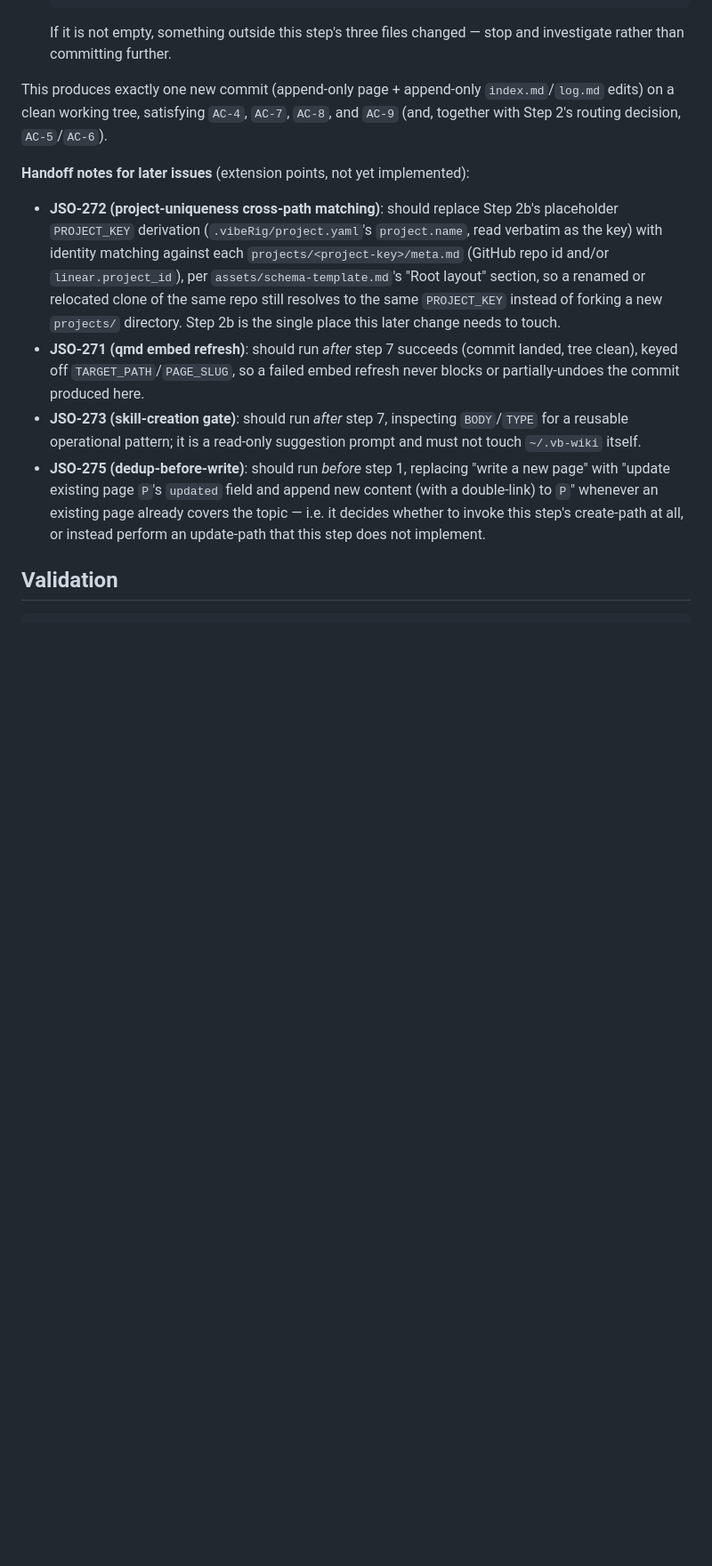
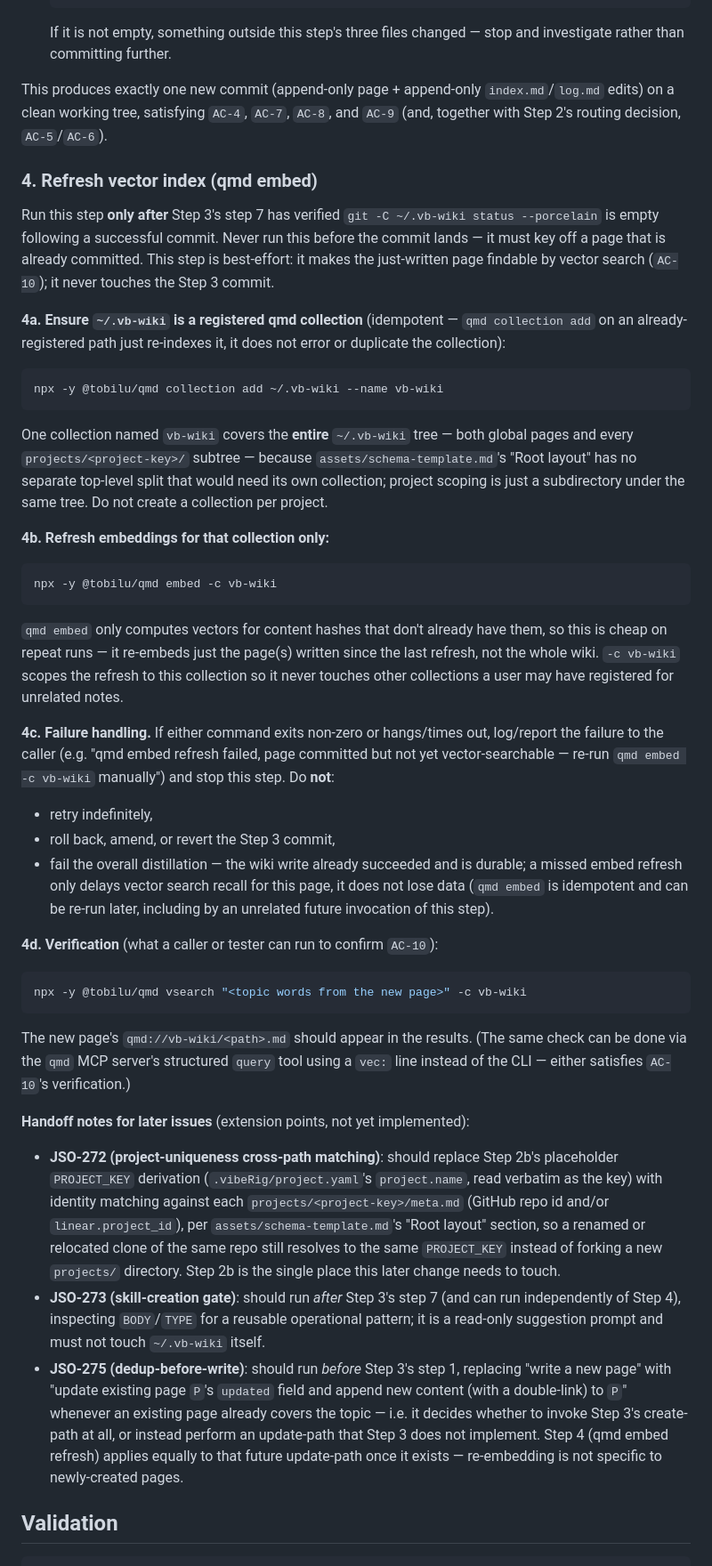
Before and after one commit to JsonLee12138/vibeRig, a Markdown page: skills/vb-wiki/SKILL.md, the part around one of its changes. Shown at 89% size. Rendered like a GitHub page; blank space fills up the shorter version.

````diff
--- a/skills/vb-wiki/SKILL.md
+++ b/skills/vb-wiki/SKILL.md
@@ -280,6 +282,63 @@ This produces exactly one new commit (append-only page + append-only
 `AC-7`, `AC-8`, and `AC-9` (and, together with Step 2's routing decision,
 `AC-5`/`AC-6`).
 
+### 4. Refresh vector index (qmd embed)
+
+Run this step **only after** Step 3's step 7 has verified `git -C ~/.vb-wiki
+status --porcelain` is empty following a successful commit. Never run this
+before the commit lands — it must key off a page that is already committed.
+This step is best-effort: it makes the just-written page findable by vector
+search (`AC-10`); it never touches the Step 3 commit.
+
+**4a. Ensure `~/.vb-wiki` is a registered qmd collection** (idempotent —
+`qmd collection add` on an already-registered path just re-indexes it, it
+does not error or duplicate the collection):
+
+```bash
+npx -y @tobilu/qmd collection add ~/.vb-wiki --name vb-wiki
+```
+
+One collection named `vb-wiki` covers the **entire** `~/.vb-wiki` tree —
+both global pages and every `projects/<project-key>/` subtree — because
+`assets/schema-template.md`'s "Root layout" has no separate top-level split
+that would need its own collection; project scoping is just a subdirectory
+under the same tree. Do not create a collection per project.
+
+**4b. Refresh embeddings for that collection only:**
+
+```bash
+npx -y @tobilu/qmd embed -c vb-wiki
+```
+
+`qmd embed` only computes vectors for content hashes that don't already have
+them, so this is cheap on repeat runs — it re-embeds just the page(s) written
+since the last refresh, not the whole wiki. `-c vb-wiki` scopes the refresh
+to this collection so it never touches other collections a user may have
+registered for unrelated notes.
+
+**4c. Failure handling.** If either command exits non-zero or hangs/times
+out, log/report the failure to the caller (e.g. "qmd embed refresh failed,
+page committed but not yet vector-searchable — re-run `qmd embed -c
+vb-wiki` manually") and stop this step. Do **not**:
+
+- retry indefinitely,
+- roll back, amend, or revert the Step 3 commit,
+- fail the overall distillation — the wiki write already succeeded and is
+  durable; a missed embed refresh only delays vector search recall for this
+  page, it does not lose data (`qmd embed` is idempotent and can be re-run
+  later, including by an unrelated future invocation of this step).
+
+**4d. Verification** (what a caller or tester can run to confirm `AC-10`):
+
+```bash
+npx -y @tobilu/qmd vsearch "<topic words from the new page>" -c vb-wiki
+```
+
+The new page's `qmd://vb-wiki/<path>.md` should appear in the results. (The
+same check can be done via the `qmd` MCP server's structured `query` tool
+using a `vec:` line instead of the CLI — either satisfies `AC-10`'s
+verification.)
+
 **Handoff notes for later issues** (extension points, not yet implemented):
 
 - **JSO-272 (project-uniqueness cross-path matching)**: should replace Step
@@ -290,19 +349,18 @@ This produces exactly one new commit (append-only page + append-only
   section, so a renamed or relocated clone of the same repo still resolves
   to the same `PROJECT_KEY` instead of forking a new `projects/` directory.
   Step 2b is the single place this later change needs to touch.
-- **JSO-271 (qmd embed refresh)**: should run *after* step 7 succeeds
-  (commit landed, tree clean), keyed off `TARGET_PATH`/`PAGE_SLUG`, so a
-  failed embed refresh never blocks or partially-undoes the commit produced
-  here.
-- **JSO-273 (skill-creation gate)**: should run *after* step 7, inspecting
-  `BODY`/`TYPE` for a reusable operational pattern; it is a read-only
-  suggestion prompt and must not touch `~/.vb-wiki` itself.
-- **JSO-275 (dedup-before-write)**: should run *before* step 1, replacing
-  "write a new page" with "update existing page `P`'s `updated` field and
-  append new content (with a double-link) to `P`" whenever an existing page
-  already covers the topic — i.e. it decides whether to invoke this step's
-  create-path at all, or instead perform an update-path that this step does
-  not implement.
+- **JSO-273 (skill-creation gate)**: should run *after* Step 3's step 7 (and
+  can run independently of Step 4), inspecting `BODY`/`TYPE` for a reusable
+  operational pattern; it is a read-only suggestion prompt and must not
+  touch `~/.vb-wiki` itself.
+- **JSO-275 (dedup-before-write)**: should run *before* Step 3's step 1,
+  replacing "write a new page" with "update existing page `P`'s `updated`
+  field and append new content (with a double-link) to `P`" whenever an
+  existing page already covers the topic — i.e. it decides whether to invoke
+  Step 3's create-path at all, or instead perform an update-path that Step 3
+  does not implement. Step 4 (qmd embed refresh) applies equally to that
+  future update-path once it exists — re-embedding is not specific to
+  newly-created pages.
 
 ## Validation
 
````
Also changed, not shown: other parts of skills/vb-wiki/SKILL.md (+44 -21 lines).
